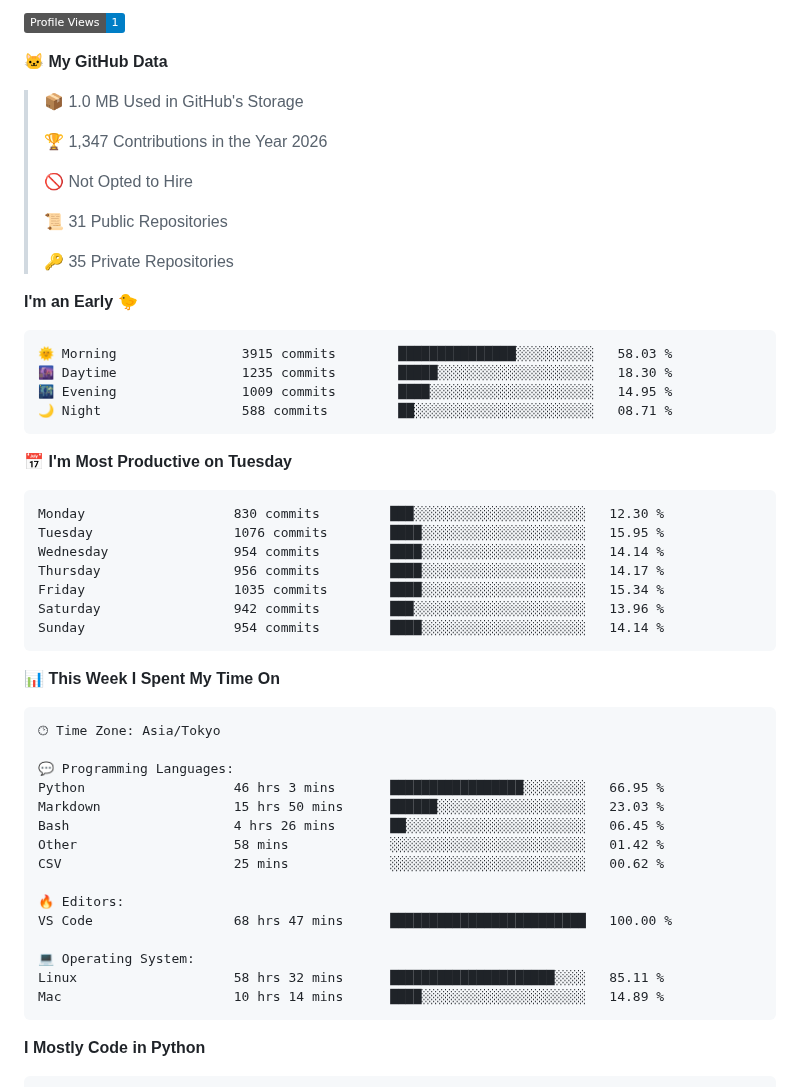
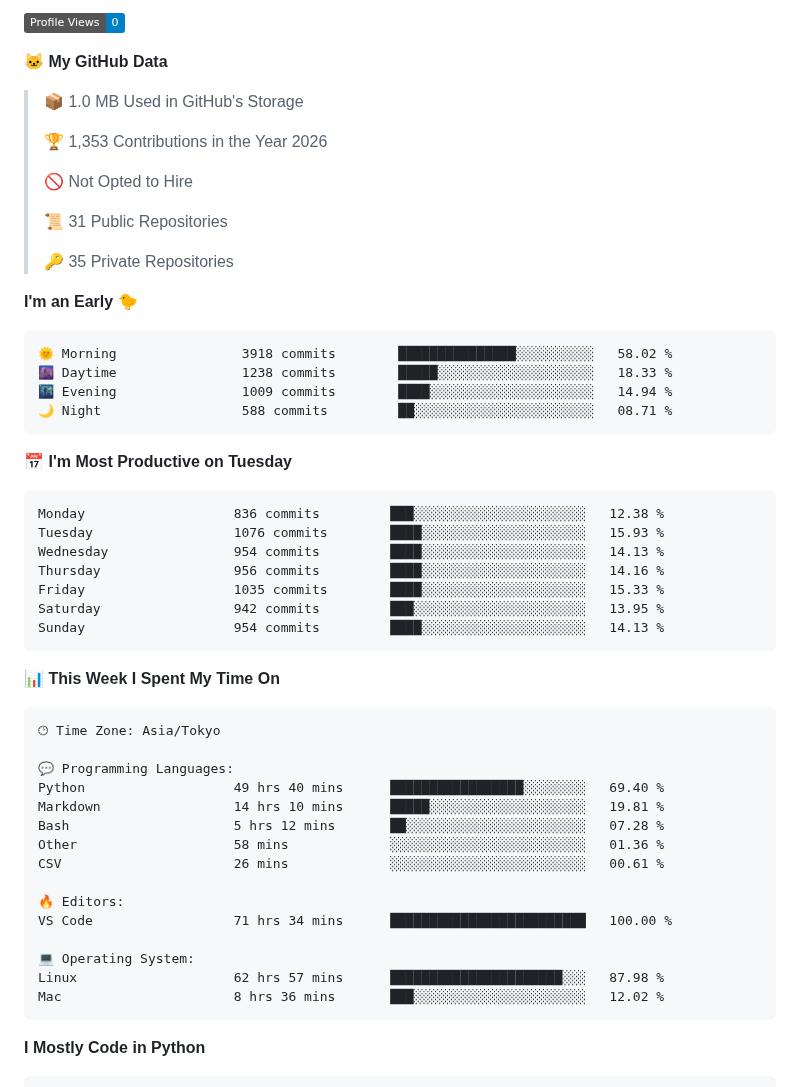
Before and after one commit to C-Naoki/C-Naoki, a Markdown page: README.md, the part around one of its changes. GitHub-like rendering; folded sections open; badges without logos.

Commit message:
🔄 auto: update with dev metrics

````diff
--- a/README.md
+++ b/README.md
@@ -95,11 +95,11 @@ I refer you to check [here](./docs/blogs.md) for more blogs.
 
-![Profile Views](http://img.shields.io/badge/Profile%20Views-1-blue?style=flat)
+![Profile Views](http://img.shields.io/badge/Profile%20Views-0-blue?style=flat)
 
 **🐱 My GitHub Data**
 
 > 📦 1.0 MB Used in GitHub's Storage
  >
-> 🏆 1,347 Contributions in the Year 2026
+> 🏆 1,353 Contributions in the Year 2026
  >
 > 🚫 Not Opted to Hire
  >
@@ -110,21 +110,21 @@ I refer you to check [here](./docs/blogs.md) for more blogs.
 **I'm an Early 🐤**
 
 ```text
-🌞 Morning                3915 commits        ███████████████░░░░░░░░░░   58.03 %
-🌆 Daytime                1235 commits        █████░░░░░░░░░░░░░░░░░░░░   18.30 %
-🌃 Evening                1009 commits        ████░░░░░░░░░░░░░░░░░░░░░   14.95 %
+🌞 Morning                3918 commits        ███████████████░░░░░░░░░░   58.02 %
+🌆 Daytime                1238 commits        █████░░░░░░░░░░░░░░░░░░░░   18.33 %
+🌃 Evening                1009 commits        ████░░░░░░░░░░░░░░░░░░░░░   14.94 %
 🌙 Night                  588 commits         ██░░░░░░░░░░░░░░░░░░░░░░░   08.71 %
 ```
 📅 **I'm Most Productive on Tuesday**
 
 ```text
-Monday                   830 commits         ███░░░░░░░░░░░░░░░░░░░░░░   12.30 %
-Tuesday                  1076 commits        ████░░░░░░░░░░░░░░░░░░░░░   15.95 %
-Wednesday                954 commits         ████░░░░░░░░░░░░░░░░░░░░░   14.14 %
-Thursday                 956 commits         ████░░░░░░░░░░░░░░░░░░░░░   14.17 %
-Friday                   1035 commits        ████░░░░░░░░░░░░░░░░░░░░░   15.34 %
-Saturday                 942 commits         ███░░░░░░░░░░░░░░░░░░░░░░   13.96 %
-Sunday                   954 commits         ████░░░░░░░░░░░░░░░░░░░░░   14.14 %
+Monday                   836 commits         ███░░░░░░░░░░░░░░░░░░░░░░   12.38 %
+Tuesday                  1076 commits        ████░░░░░░░░░░░░░░░░░░░░░   15.93 %
+Wednesday                954 commits         ████░░░░░░░░░░░░░░░░░░░░░   14.13 %
+Thursday                 956 commits         ████░░░░░░░░░░░░░░░░░░░░░   14.16 %
+Friday                   1035 commits        ████░░░░░░░░░░░░░░░░░░░░░   15.33 %
+Saturday                 942 commits         ███░░░░░░░░░░░░░░░░░░░░░░   13.95 %
+Sunday                   954 commits         ████░░░░░░░░░░░░░░░░░░░░░   14.13 %
 ```
 
 
@@ -134,18 +134,18 @@ Sunday                   954 commits         ████░░░░░░░
 🕑︎ Time Zone: Asia/Tokyo
 
 💬 Programming Languages:
-Python                   46 hrs 3 mins       █████████████████░░░░░░░░   66.95 %
-Markdown                 15 hrs 50 mins      ██████░░░░░░░░░░░░░░░░░░░   23.03 %
-Bash                     4 hrs 26 mins       ██░░░░░░░░░░░░░░░░░░░░░░░   06.45 %
-Other                    58 mins             ░░░░░░░░░░░░░░░░░░░░░░░░░   01.42 %
-CSV                      25 mins             ░░░░░░░░░░░░░░░░░░░░░░░░░   00.62 %
+Python                   49 hrs 40 mins      █████████████████░░░░░░░░   69.40 %
+Markdown                 14 hrs 10 mins      █████░░░░░░░░░░░░░░░░░░░░   19.81 %
+Bash                     5 hrs 12 mins       ██░░░░░░░░░░░░░░░░░░░░░░░   07.28 %
+Other                    58 mins             ░░░░░░░░░░░░░░░░░░░░░░░░░   01.36 %
+CSV                      26 mins             ░░░░░░░░░░░░░░░░░░░░░░░░░   00.61 %
 
 🔥 Editors:
-VS Code                  68 hrs 47 mins      █████████████████████████   100.00 %
+VS Code                  71 hrs 34 mins      █████████████████████████   100.00 %
 
 💻 Operating System:
-Linux                    58 hrs 32 mins      █████████████████████░░░░   85.11 %
-Mac                      10 hrs 14 mins      ████░░░░░░░░░░░░░░░░░░░░░   14.89 %
+Linux                    62 hrs 57 mins      ██████████████████████░░░   87.98 %
+Mac                      8 hrs 36 mins       ███░░░░░░░░░░░░░░░░░░░░░░   12.02 %
 ```
 
 **I Mostly Code in Python**
````
Also changed, not shown: other parts of README.md (+2 -2 lines), assets/bar_graph.png.
